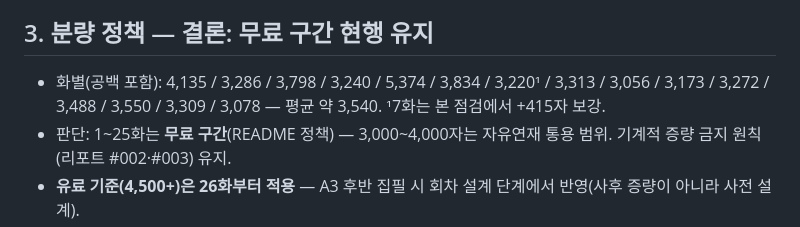
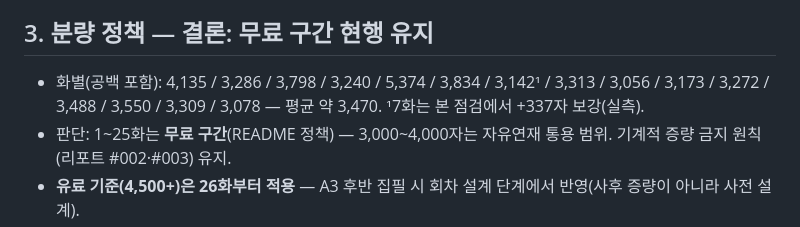
Before and after one commit to kotkim8210/kotkim8210, a Markdown page: novel/editorial/edit-report-004.md, the part around the change. GitHub-like rendering.

Commit message:
리포트 #004 분량 실측치 교정 (7화 3,142자)
Co-Authored-By: Claude Fable 5 <noreply@anthropic.com>
Claude-Session: https://claude.ai/code/session_018Gtf9SMdL3XsdyYpezNh8W

```diff
--- a/novel/editorial/edit-report-004.md
+++ b/novel/editorial/edit-report-004.md
@@ -17,7 +17,7 @@
 - 관찰: 11~14화가 4연속 고감정 구간. A3에서는 17~18화쯤 한 화를 의도적 저밀도로 운영할 것(차기 지침).
 
 ## 3. 분량 정책 — 결론: 무료 구간 현행 유지
-- 화별(공백 포함): 4,135 / 3,286 / 3,798 / 3,240 / 5,374 / 3,834 / 3,220¹ / 3,313 / 3,056 / 3,173 / 3,272 / 3,488 / 3,550 / 3,309 / 3,078 — 평균 약 3,540. ¹7화는 본 점검에서 +415자 보강.
+- 화별(공백 포함): 4,135 / 3,286 / 3,798 / 3,240 / 5,374 / 3,834 / 3,142¹ / 3,313 / 3,056 / 3,173 / 3,272 / 3,488 / 3,550 / 3,309 / 3,078 — 평균 약 3,470. ¹7화는 본 점검에서 +337자 보강(실측).
 - 판단: 1~25화는 **무료 구간**(README 정책) — 3,000~4,000자는 자유연재 통용 범위. 기계적 증량 금지 원칙(리포트 #002·#003) 유지.
 - **유료 기준(4,500+)은 26화부터 적용** — A3 후반 집필 시 회차 설계 단계에서 반영(사후 증량이 아니라 사전 설계).
 
```
